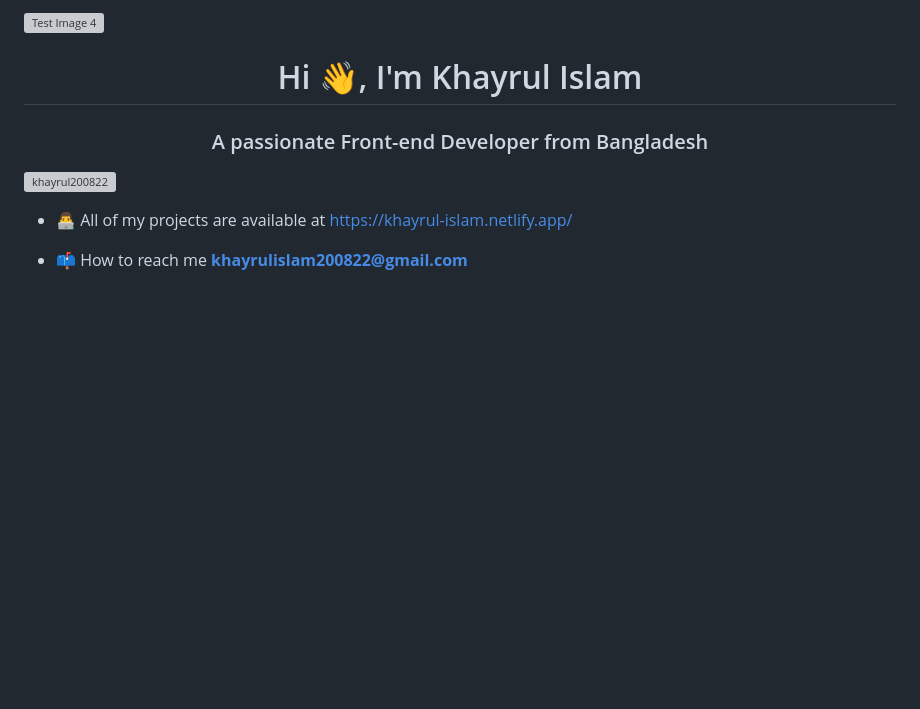
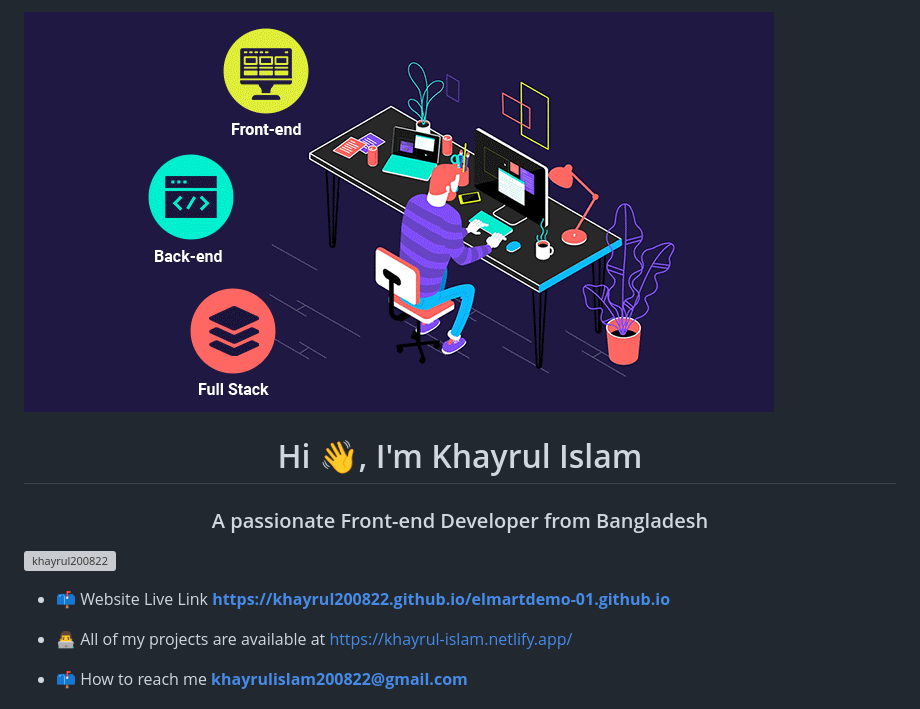
Before and after one commit to khayrul200822/elmartdemo-01.github.io, a Markdown page: README.md, the part around the change. Rendered like a GitHub page; blank space fills up the shorter version; grey boxes are pictures that could not be loaded.

Commit message:
update readmme.md file

```diff
--- a/README.md
+++ b/README.md
@@ -1,9 +1,10 @@
-![Test Image 4](img/full-stack-development.gif)
+![Test Image 4](image/full-stack-development.gif)
 <h1 align="center">Hi 👋, I'm Khayrul Islam</h1>
 <h3 align="center">A passionate Front-end Developer from Bangladesh</h3>
 
 <p align="left"> <img src="https://komarev.com/ghpvc/?username=khayrul200822&label=Profile%20views&color=0e75b6&style=flat" alt="khayrul200822" /> </p>
 
+- 📫 Website Live Link **https://khayrul200822.github.io/elmartdemo-01.github.io**
 - 👨‍💻 All of my projects are available at [https://khayrul-islam.netlify.app/](https://khayrul-islam.netlify.app/)
 
 - 📫 How to reach me **khayrulislam200822@gmail.com**
```
